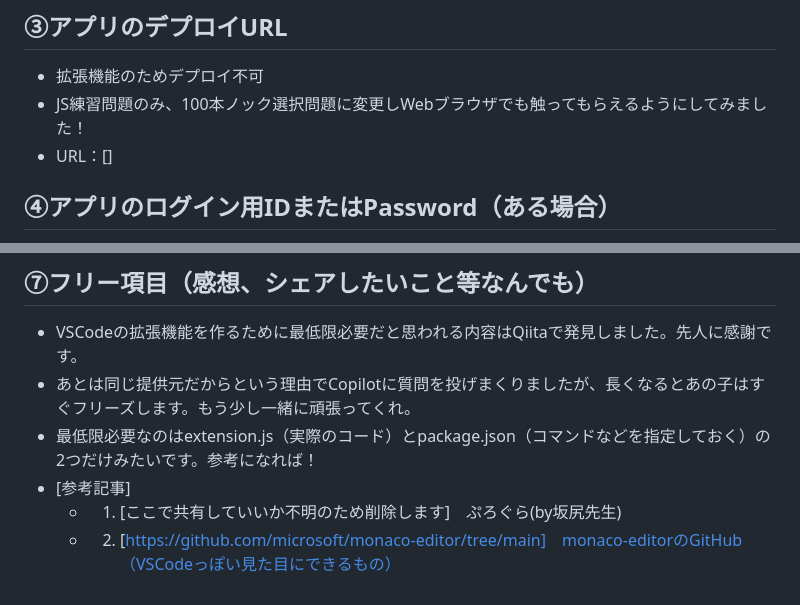
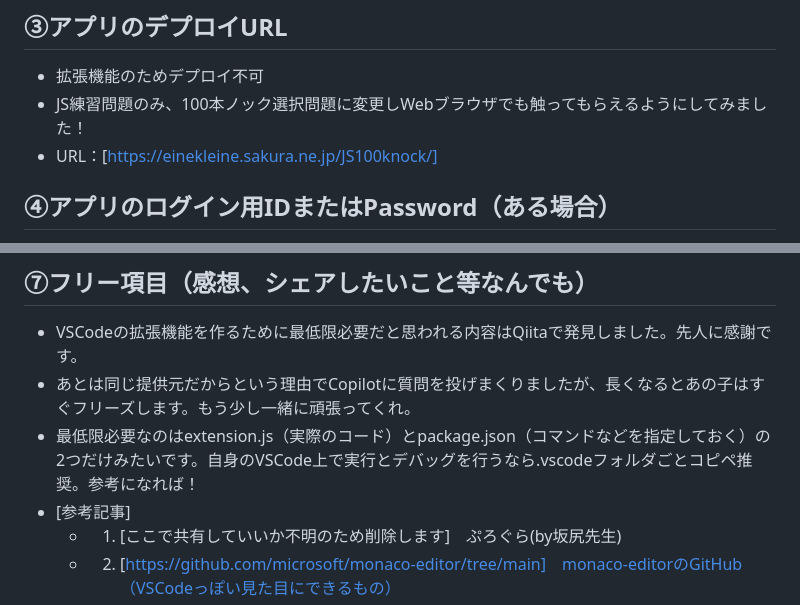
Before and after one commit to mikiIDE/VSCode-extension, a Markdown page: README.md, 2 parts joined by grey strips. Rendered like a GitHub page.

Commit message:
READMEにJS100knockのデプロイ先URLを追加

```diff
--- a/README.md
+++ b/README.md
@@ -11,7 +11,7 @@ Buddies
 ## ③アプリのデプロイURL
 - 拡張機能のためデプロイ不可
 - JS練習問題のみ、100本ノック選択問題に変更しWebブラウザでも触ってもらえるようにしてみました！
-- URL：[]
+- URL：[https://einekleine.sakura.ne.jp/JS100knock/]
 
 ## ④アプリのログイン用IDまたはPassword（ある場合）
 - ID: なし
@@ -30,7 +30,7 @@ Buddies
 ## ⑦フリー項目（感想、シェアしたいこと等なんでも）
 - VSCodeの拡張機能を作るために最低限必要だと思われる内容はQiitaで発見しました。先人に感謝です。
 - あとは同じ提供元だからという理由でCopilotに質問を投げまくりましたが、長くなるとあの子はすぐフリーズします。もう少し一緒に頑張ってくれ。
-- 最低限必要なのはextension.js（実際のコード）とpackage.json（コマンドなどを指定しておく）の2つだけみたいです。参考になれば！
+- 最低限必要なのはextension.js（実際のコード）とpackage.json（コマンドなどを指定しておく）の2つだけみたいです。自身のVSCode上で実行とデバッグを行うなら.vscodeフォルダごとコピペ推奨。参考になれば！
 - [参考記事]
   - 1. [ここで共有していいか不明のため削除します]　ぷろぐら(by坂尻先生)
   - 2. [https://github.com/microsoft/monaco-editor/tree/main]　monaco-editorのGitHub（VSCodeっぽい見た目にできるもの）
```
